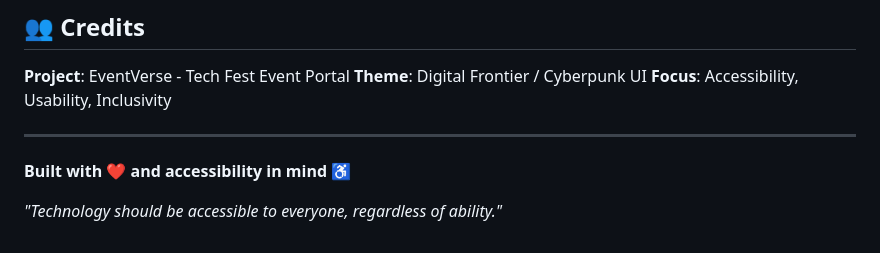
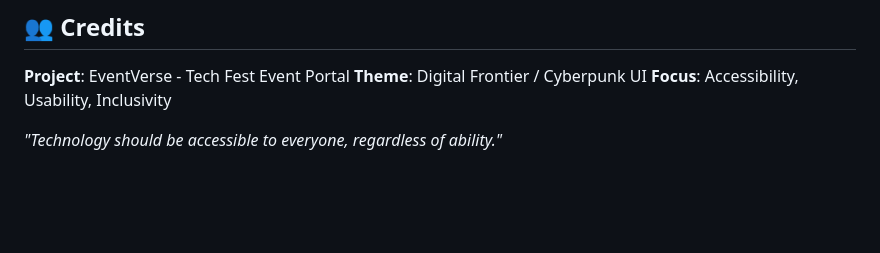
Before and after one commit to code-aniruddha/EventVerse, a Markdown page: README.md, the part around the change. Drawn GitHub-style; blank space fills up the shorter version.

```diff
--- a/README.md
+++ b/README.md
@@ -256,8 +256,5 @@ This project is created for educational purposes as part of the WebCraft competi
 **Theme**: Digital Frontier / Cyberpunk UI
 **Focus**: Accessibility, Usability, Inclusivity
 
----
-
-**Built with ❤️ and accessibility in mind ♿**
 
 *"Technology should be accessible to everyone, regardless of ability."*
```
